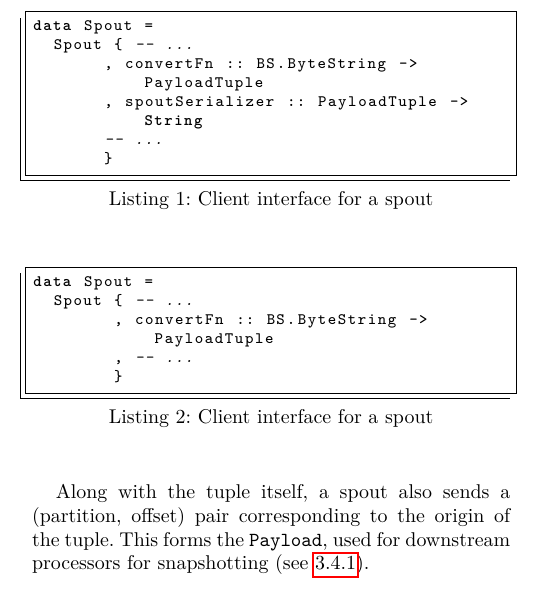
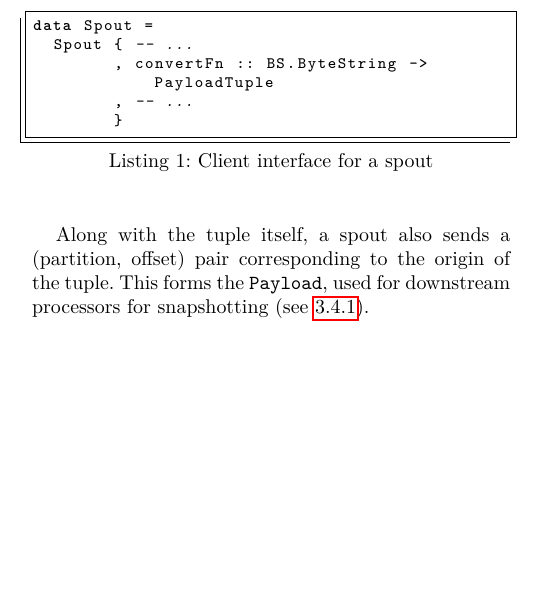
Before and after one commit to hailstorm-hs/hailstorm, a LaTeX paper (paper/hailstorm.tex): part of one column of page 3 of 7, cut so that both start at the same text, the shorter picture padded with empty space. Compiled offline with pdfLaTeX; a missing font is replaced by an installed copy or a similar font.

Commit message:
Remove duplicate spout

```diff
--- a/paper/hailstorm.tex
+++ b/paper/hailstorm.tex
@@ -226,16 +226,6 @@ back to the worker thread using an MVar\footnote{See \texttt{ZKCluster.hs}}.
 \textit{Spouts}\footnote{See \texttt{Spout.hs}} are the starting point for any
 flow of information through the Hailstorm system. Each spout has a one-to-one
 connection with a Kafka partition.
-
-\begin{lstlisting}[caption=Client interface for a
-spout,label=lst:spout-defn,float]
-data Spout =
-  Spout { -- ...
-       , convertFn :: BS.ByteString -> PayloadTuple
-       , spoutSerializer :: PayloadTuple -> String
-       -- ...
-       }
-\end{lstlisting}
 
 When specifying the topology, a client provides a pure function that converts a
 Kafka message to a tuple in a suitable form for processing by downstream
```
